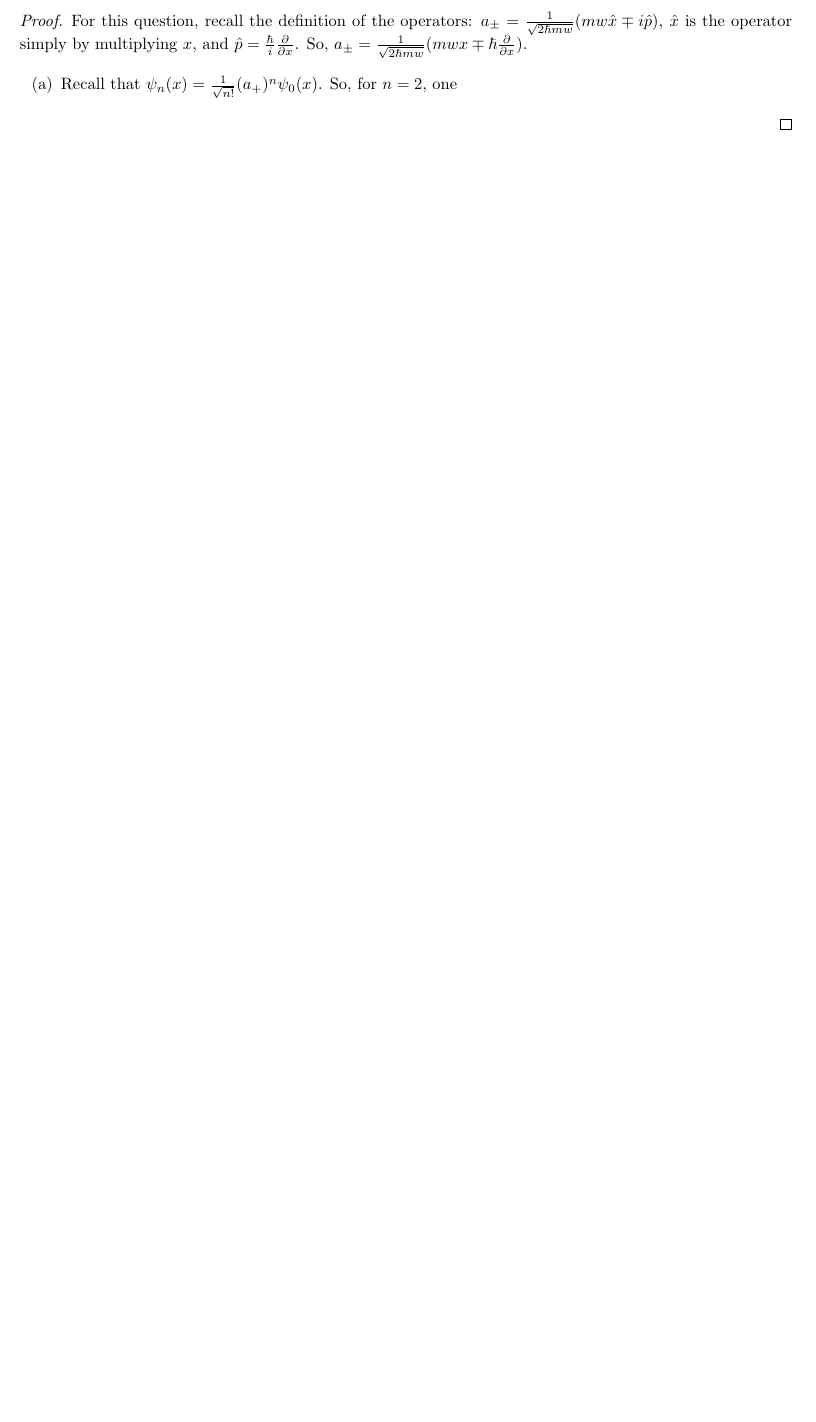
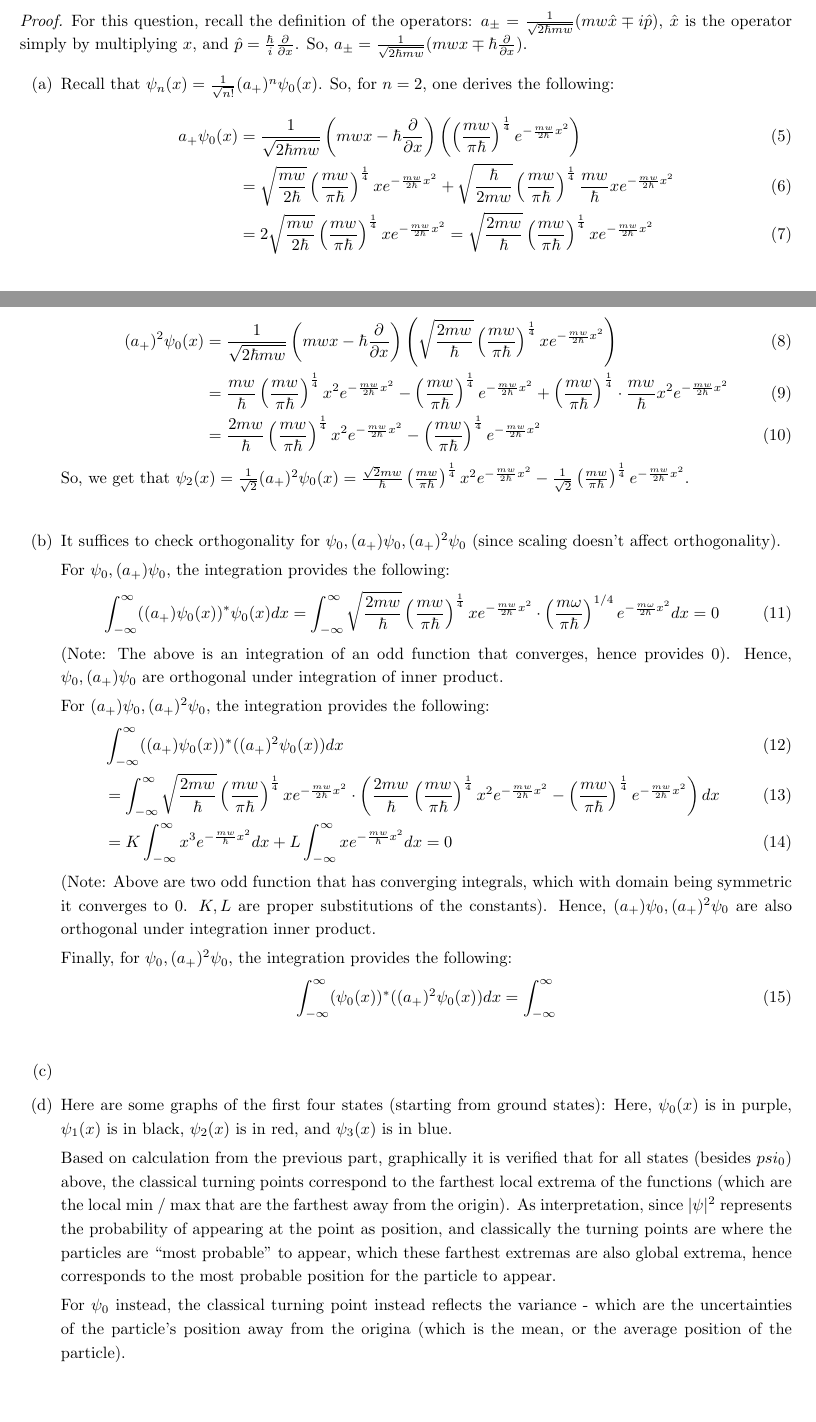
Before and after one commit to BryanWriggler/Fall-2025, a LaTeX document (Phys 115A/HW 3/Phys_115A_HW3.tex): part of page 2 of 5 before the commit and two parts of pages 2 and 3 of 7 after it, the two joined at a grey line, cut so that both start at the same text, the shorter picture padded with empty space. Compiled offline with pdfLaTeX.

Commit message:
changes to phys 115a hw3

```diff
--- a/Phys 115A/HW 3/Phys_115A_HW3.tex
+++ b/Phys 115A/HW 3/Phys_115A_HW3.tex
@@ -96,4 +96,48 @@ any other tool you wish to numerically evaluate the relevant integral.
     For this question, recall the definition of the operators: $a_\pm = \frac{1}{\sqrt{2\hbar mw}}(mw\hat{x} \mp i\hat{p})$, $\hat{x}$ is the operator simply by multiplying $x$, and $\hat{p}=\frac{\hbar}{i}\frac{\partial}{\partial x}$. So, $a_\pm = \frac{1}{\sqrt{2\hbar mw}}(mwx \mp \hbar\frac{\partial}{\partial x})$.
 
     \begin{itemize}
-        \item[(a)] Recall that $\psi_n(x) = \frac{1}{\sqrt{n!}}(a_+)^n \psi_0(x)$. So, for $n=2$, one
+        \item[(a)] Recall that $\psi_n(x) = \frac{1}{\sqrt{n!}}(a_+)^n \psi_0(x)$. So, for $n=2$,  one derives the following:
+        \begin{align}
+            a_+ \psi_0(x)&=\frac{1}{\sqrt{2\hbar mw}}\left(mwx - \hbar\frac{\partial}{\partial x}\right)\left(
+            \left(\frac{mw}{\pi \hbar}\right)^\frac{1}{4}e^{-\frac{mw}{2\hbar}x^2}\right) \\
+            &= \sqrt{\frac{mw}{2\hbar}}\left(\frac{mw}{\pi\hbar}\right)^\frac{1}{4}xe^{-\frac{mw}{2\hbar}x^2} + \sqrt{\frac{\hbar}{2mw}}\left(\frac{mw}{\pi\hbar}\right)^\frac{1}{4}\frac{mw}{\hbar}xe^{-\frac{mw}{2\hbar}x^2}\\
+            &= 2\sqrt{\frac{mw}{2\hbar}}\left(\frac{mw}{\pi\hbar}\right)^\frac{1}{4}xe^{-\frac{mw}{2\hbar}x^2} = \sqrt{\frac{2mw}{\hbar}}\left(\frac{mw}{\pi\hbar}\right)^\frac{1}{4}xe^{-\frac{mw}{2\hbar}x^2}
+        \end{align}
+        \begin{align}
+            (a_+)^2\psi_0(x)& = \frac{1}{\sqrt{2\hbar mw}}\left(mwx - \hbar\frac{\partial}{\partial x}\right)\left(\sqrt{\frac{2mw}{\hbar}}\left(\frac{mw}{\pi\hbar}\right)^\frac{1}{4}xe^{-\frac{mw}{2\hbar}x^2}\right)\\
+            &= \frac{mw}{\hbar}\left(\frac{mw}{\pi\hbar}\right)^\frac{1}{4}x^2e^{-\frac{mw}{2\hbar}x^2} - \left(\frac{mw}{\pi\hbar}\right)^\frac{1}{4}e^{-\frac{mw}{2\hbar}x^2} + \left(\frac{mw}{\pi\hbar}\right)^\frac{1}{4}\cdot \frac{mw}{\hbar}x^2e^{-\frac{mw}{2\hbar}x^2}\\
+            &= \frac{2mw}{\hbar}\left(\frac{mw}{\pi\hbar}\right)^\frac{1}{4}x^2e^{-\frac{mw}{2\hbar}x^2} - \left(\frac{mw}{\pi\hbar}\right)^\frac{1}{4}e^{-\frac{mw}{2\hbar}x^2}
+        \end{align}
+        So, we get that $\psi_2(x)=\frac{1}{\sqrt{2}}(a_+)^2\psi_0(x) = \frac{\sqrt{2}mw}{\hbar}\left(\frac{mw}{\pi\hbar}\right)^\frac{1}{4}x^2e^{-\frac{mw}{2\hbar}x^2} - \frac{1}{\sqrt{2}}\left(\frac{mw}{\pi\hbar}\right)^\frac{1}{4}e^{-\frac{mw}{2\hbar}x^2}$.
+
+        \hfill
+
+        \item[(b)] It suffices to check orthogonality for $\psi_0, (a_+)\psi_0, (a_+)^2\psi_0$ (since scaling doesn't affect orthogonality).
+
+        For $\psi_0, (a_+)\psi_0$, the integration provides the following:
+        \begin{align}
+            \int_{-\infty}^{\infty}((a_+)\psi_0(x))^* \psi_0(x)dx= \int_{-\infty}^{\infty}\sqrt{\frac{2mw}{\hbar}}\left(\frac{mw}{\pi\hbar}\right)^\frac{1}{4}xe^{-\frac{mw}{2\hbar}x^2}\cdot \left(\frac{m\omega}{\pi \hbar}\right)^{1/4} e^{- \frac{m\omega}{2\hbar}x^2}dx=0
+        \end{align}
+        (Note: The above is an integration of an odd function that converges, hence provides $0$). Hence, $\psi_0, (a_+)\psi_0$ are orthogonal under integration of inner product.
+
+        For $(a_+)\psi_0, (a_+)^2\psi_0$, the integration provides the following:
+        \begin{align}
+            &\int_{-\infty}^{\infty}((a_+)\psi_0(x))^* ((a_+)^2\psi_0(x))dx\\
+            &= \int_{-\infty}^{\infty}\sqrt{\frac{2mw}{\hbar}}\left(\frac{mw}{\pi\hbar}\right)^\frac{1}{4}xe^{-\frac{mw}{2\hbar}x^2}\cdot \left(\frac{2mw}{\hbar}\left(\frac{mw}{\pi\hbar}\right)^\frac{1}{4}x^2e^{-\frac{mw}{2\hbar}x^2} - \left(\frac{mw}{\pi\hbar}\right)^\frac{1}{4}e^{-\frac{mw}{2\hbar}x^2}\right)dx\\
+            &= K\int_{-\infty}^{\infty}x^3e^{-\frac{mw}{\hbar}x^2}dx + L\int_{-\infty}^{\infty}xe^{-\frac{mw}{\hbar}x^2}dx = 0
+        \end{align}
+        (Note: Above are two odd function that has converging integrals, which with domain being symmetric it converges to $0$. $K,L$ are proper substitutions of the constants).
+        Hence, $(a_+)\psi_0, (a_+)^2 \psi_0$ are also orthogonal under integration inner product.
+
+        Finally, for $\psi_0, (a_+)^2\psi_0$, the integration provides the following:
+        \begin{align}
+            \int_{-\infty}^{\infty}(\psi_0(x))^*((a_+)^2\psi_0(x))dx = \int_{-\infty}^{\infty}
+        \end{align}
+
+        \hfill
+
+        \item[(c)]
+
+        \hfill
+
+        \item[(d)] Here are some graphs of the first four states (starting from ground states):
@@ -100,3 +147,14 @@ any other tool you wish to numerically evaluate the relevant integral.
+        \end{figure}
+        Here, $\psi_0(x)$ is in purple, $\psi_1(x)$ is in black, $\psi_2(x)$ is in red, and $\psi_3(x)$ is in blue.
+
+        Based on calculation from the previous part, graphically it is verified that for all states (besides $psi_0$) above, the classical turning points correspond to the farthest local extrema of the functions (which are the local min / max that are the farthest away from the origin). As interpretation, since $|\psi|^2$ represents the probability of appearing at the point as position, and classically the turning points are where the particles are ``most probable'' to appear, which these farthest extremas are also global extrema, hence corresponds to the most probable position for the particle to appear.
+
+        For $\psi_0$ instead, the classical turning point instead reflects the variance - which are the uncertainties of the particle's position away from the origina (which is the mean, or the average position of the particle).
+
+        \hfil
+
+        \item[(e)]
+
     \end{itemize}
 \end{proof}
 
```
Also changed, not shown: Phys 115A/HW 3/Phys_115A_HW3.pdf, Phys 115A/HW 3/oscillator_sketch.png (added), Phys 115A/HW 3/Phys_115A_HW3.tex (3 more changed lines), 3 other files.
